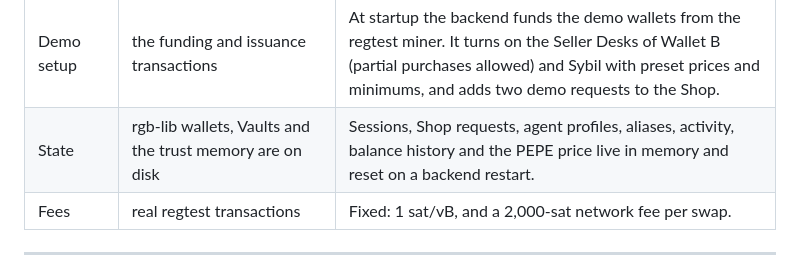
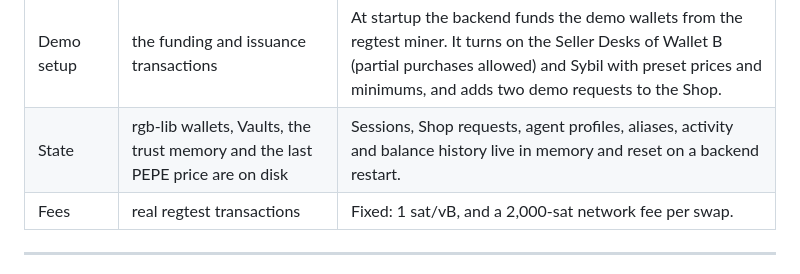
Before and after one commit to MoneyWithMemory/mwm, a Markdown page: README.md, the part around the change. GitHub-like rendering.

Commit message:
docs: the PEPE price survives a restart

```diff
--- a/README.md
+++ b/README.md
@@ -541,7 +541,7 @@ score = 100 × (0.35·activity + 0.25·variety + 0.25·quality + 0.15·seniority
 | AI | the local QVAC model | **Deterministic fallbacks:** if QVAC is unreachable or returns no usable offer, that turn comes from a deterministic negotiator, with a warning in the log (`QVAC live call failed ... Falling back to internal mock`). The advisor falls back to a rules template. `QVAC_MOCK=1` forces both, the tests use it, and in that mode `/api/health` reports `qvac: true`. |
 | Vault | WDK keys, policies, RGB transfers | **A regtest funding helper:** when a Vault is created, the service sends it 0.01 BTC from the regtest miner for fees, creates its colorable UTXOs, tops them up before an invoice when none is free, and mines a block after each move. On a real network the user funds fees and miners confirm. There is no auto-lock. |
 | Demo setup | the funding and issuance transactions | At startup the backend funds the demo wallets from the regtest miner. It turns on the Seller Desks of Wallet B (partial purchases allowed) and Sybil with preset prices and minimums, and adds two demo requests to the Shop. |
-| State | rgb-lib wallets, Vaults and the trust memory are on disk | Sessions, Shop requests, agent profiles, aliases, activity, balance history and the PEPE price live in memory and reset on a backend restart. |
+| State | rgb-lib wallets, Vaults, the trust memory and the last PEPE price are on disk | Sessions, Shop requests, agent profiles, aliases, activity and balance history live in memory and reset on a backend restart. |
 | Fees | real regtest transactions | Fixed: 1 sat/vB, and a 2,000-sat network fee per swap. |
 
 ---
```
